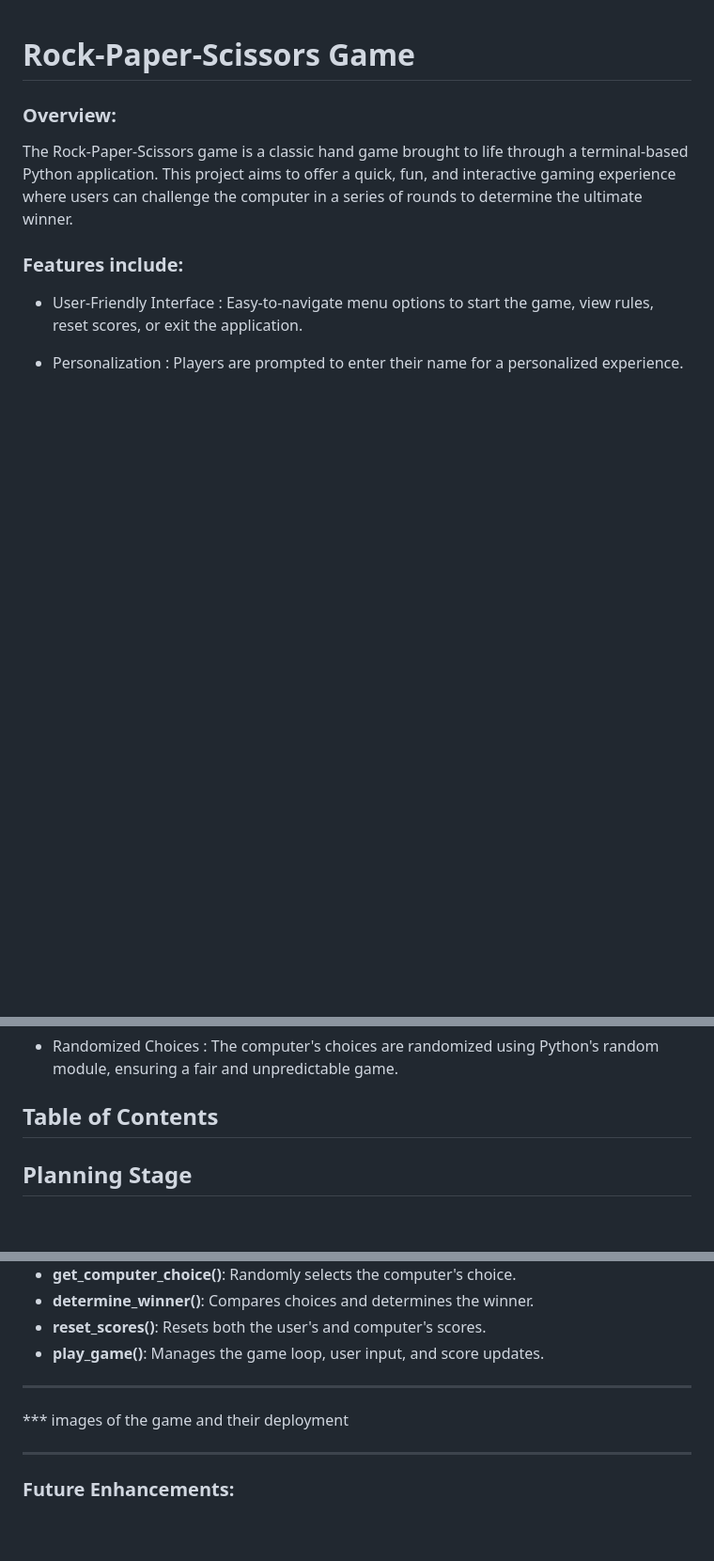
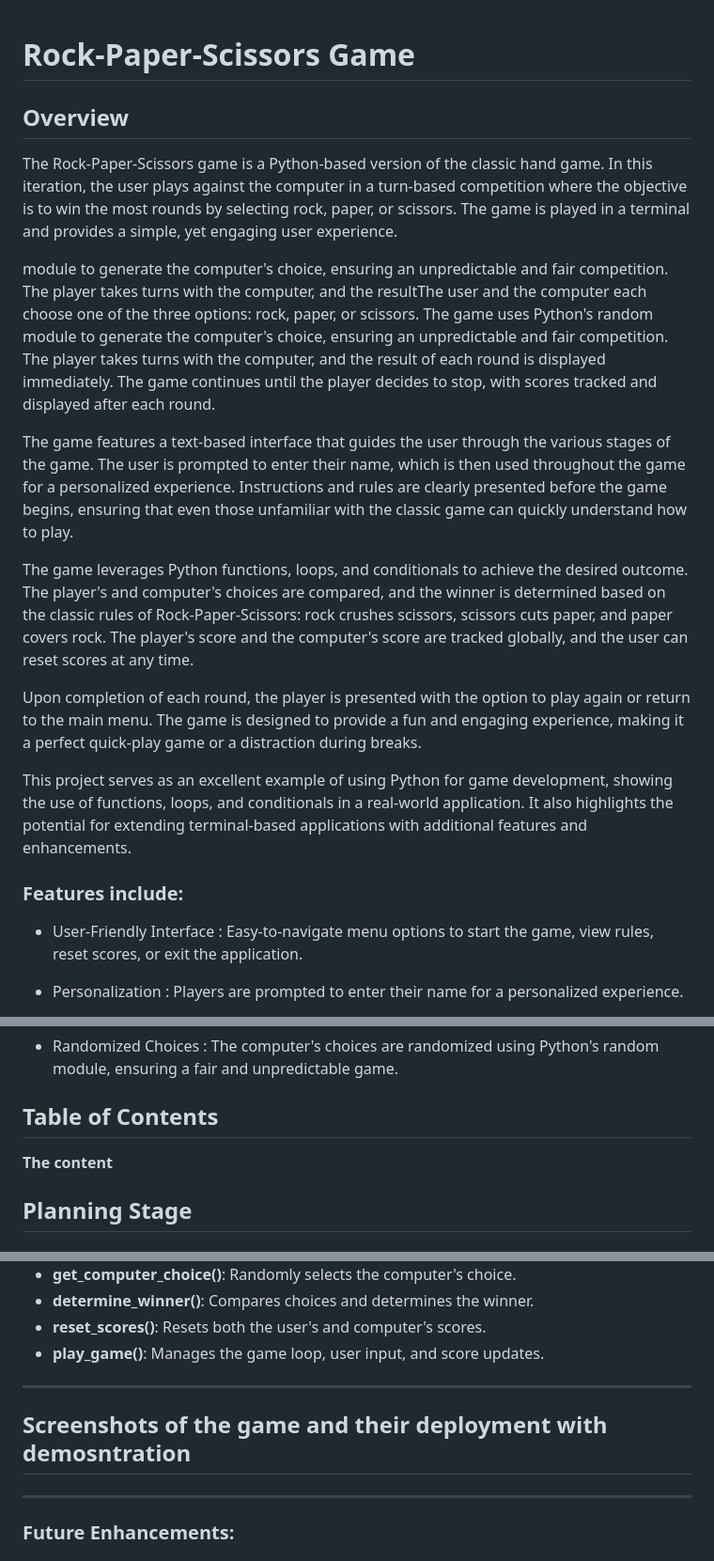
Before and after one commit to TranshumanistAJ/RockPapersSciessors, a Markdown page: README.md, 3 parts joined by grey strips. Shown at 94% size. Rendered like a GitHub page; blank space fills up the shorter version.

Commit message:
add more detailed overview of the game

```diff
--- a/README.md
+++ b/README.md
@@ -1,6 +1,16 @@
 # Rock-Paper-Scissors Game
-### Overview:
-The Rock-Paper-Scissors game is a classic hand game brought to life through a terminal-based Python application. This project aims to offer a quick, fun, and interactive gaming experience where users can challenge the computer in a series of rounds to determine the ultimate winner.
+## Overview
+The Rock-Paper-Scissors game is a Python-based version of the classic hand game. In this iteration, the user plays against the computer in a turn-based competition where the objective is to win the most rounds by selecting rock, paper, or scissors. The game is played in a terminal and provides a simple, yet engaging user experience.
+
+module to generate the computer's choice, ensuring an unpredictable and fair competition. The player takes turns with the computer, and the resultThe user and the computer each choose one of the three options: rock, paper, or scissors. The game uses Python's random module to generate the computer's choice, ensuring an unpredictable and fair competition. The player takes turns with the computer, and the result of each round is displayed immediately. The game continues until the player decides to stop, with scores tracked and displayed after each round.
+
+The game features a text-based interface that guides the user through the various stages of the game. The user is prompted to enter their name, which is then used throughout the game for a personalized experience. Instructions and rules are clearly presented before the game begins, ensuring that even those unfamiliar with the classic game can quickly understand how to play.
+
+The game leverages Python functions, loops, and conditionals to achieve the desired outcome. The player's and computer's choices are compared, and the winner is determined based on the classic rules of Rock-Paper-Scissors: rock crushes scissors, scissors cuts paper, and paper covers rock. The player's score and the computer's score are tracked globally, and the user can reset scores at any time.
+
+Upon completion of each round, the player is presented with the option to play again or return to the main menu. The game is designed to provide a fun and engaging experience, making it a perfect quick-play game or a distraction during breaks.
+
+This project serves as an excellent example of using Python for game development, showing the use of functions, loops, and conditionals in a real-world application. It also highlights the potential for extending terminal-based applications with additional features and enhancements.
 
 ### Features include:
 
@@ -18,7 +28,7 @@ The Rock-Paper-Scissors game is a classic hand game brought to life through a te
 
 ## Table of Contents
 
-
+**The content**
 
 
 
@@ -104,7 +114,7 @@ ____
 - **play_game()**: Manages the game loop, user input, and score updates.
 ____
 
-*** images of the game and their deployment
+## Screenshots of the game and their deployment with demosntration
 
 _____
 
```
